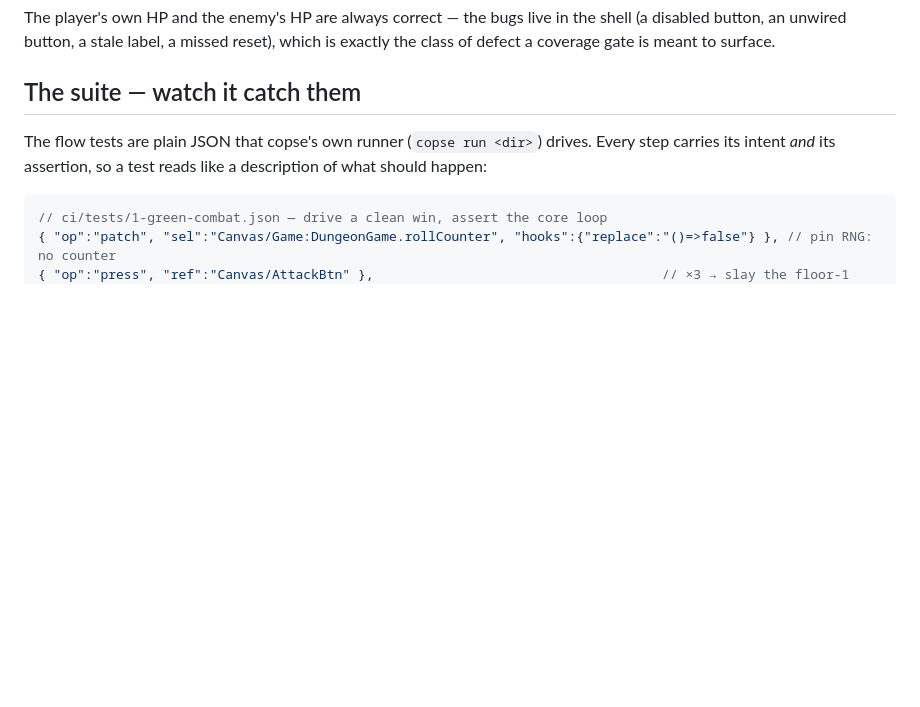
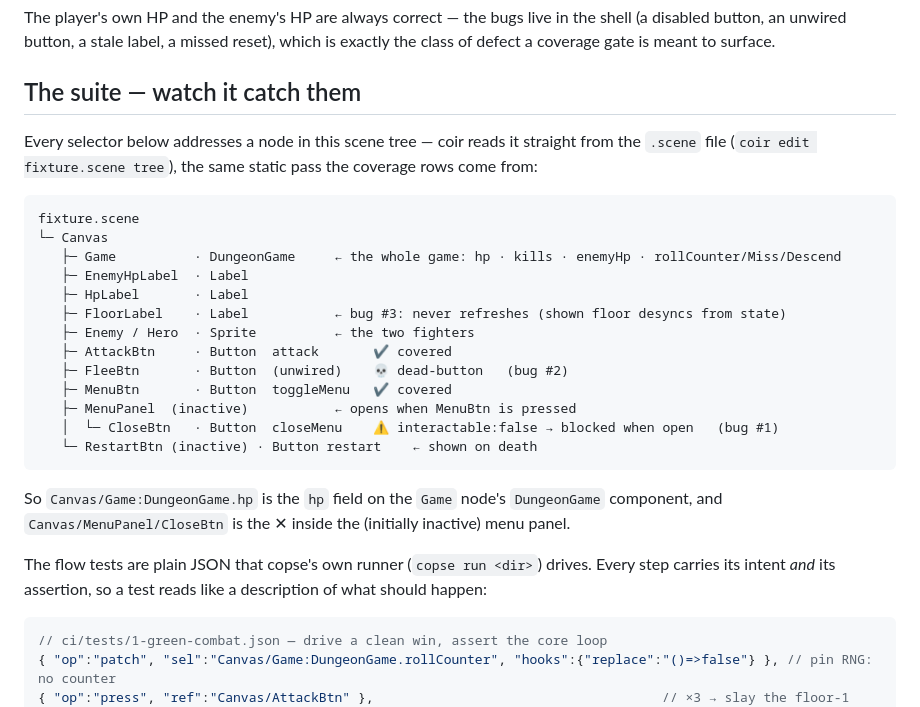
Before and after one commit to aaronhg/coir-copse-fixture, a Markdown page: README.md, the part around the change. GitHub-like rendering; blank space fills up the shorter version.

Commit message:
docs: show the scene node tree in the suite section (via `coir edit … tree`)
The flow-test selectors (Canvas/Game:DungeonGame.hp, Canvas/MenuPanel/CloseBtn, …)
were opaque without the scene structure. Add an annotated tree pulled straight from
the .scene file with coir, mapping each button to its handler + coverage verdict +
buried bug, plus a line unpacking the `path:Comp.member` selector grammar.

Co-Authored-By: Claude Opus 4.8 (1M context) <noreply@anthropic.com>

````diff
--- a/README.md
+++ b/README.md
@@ -58,6 +58,28 @@ The player's own HP and the enemy's HP are always correct — the bugs live in t
 class of defect a coverage gate is meant to surface.
 
 ## The suite — watch it catch them
+
+Every selector below addresses a node in this scene tree — coir reads it straight from the
+`.scene` file (`coir edit fixture.scene tree`), the same static pass the coverage rows come from:
+
+```text
+fixture.scene
+└─ Canvas
+   ├─ Game          · DungeonGame     ← the whole game: hp · kills · enemyHp · rollCounter/Miss/Descend
+   ├─ EnemyHpLabel  · Label
+   ├─ HpLabel       · Label
+   ├─ FloorLabel    · Label           ← bug #3: never refreshes (shown floor desyncs from state)
+   ├─ Enemy / Hero  · Sprite          ← the two fighters
+   ├─ AttackBtn     · Button  attack       ✔ covered
+   ├─ FleeBtn       · Button  (unwired)    💀 dead-button   (bug #2)
+   ├─ MenuBtn       · Button  toggleMenu   ✔ covered
+   ├─ MenuPanel  (inactive)           ← opens when MenuBtn is pressed
+   │  └─ CloseBtn   · Button  closeMenu    ⚠ interactable:false → blocked when open   (bug #1)
+   └─ RestartBtn (inactive) · Button restart    ← shown on death
+```
+
+So `Canvas/Game:DungeonGame.hp` is the `hp` field on the `Game` node's `DungeonGame` component,
+and `Canvas/MenuPanel/CloseBtn` is the ✕ inside the (initially inactive) menu panel.
 
 The flow tests are plain JSON that copse's own runner (`copse run <dir>`) drives. Every step
 carries its intent *and* its assertion, so a test reads like a description of what should happen:
````
